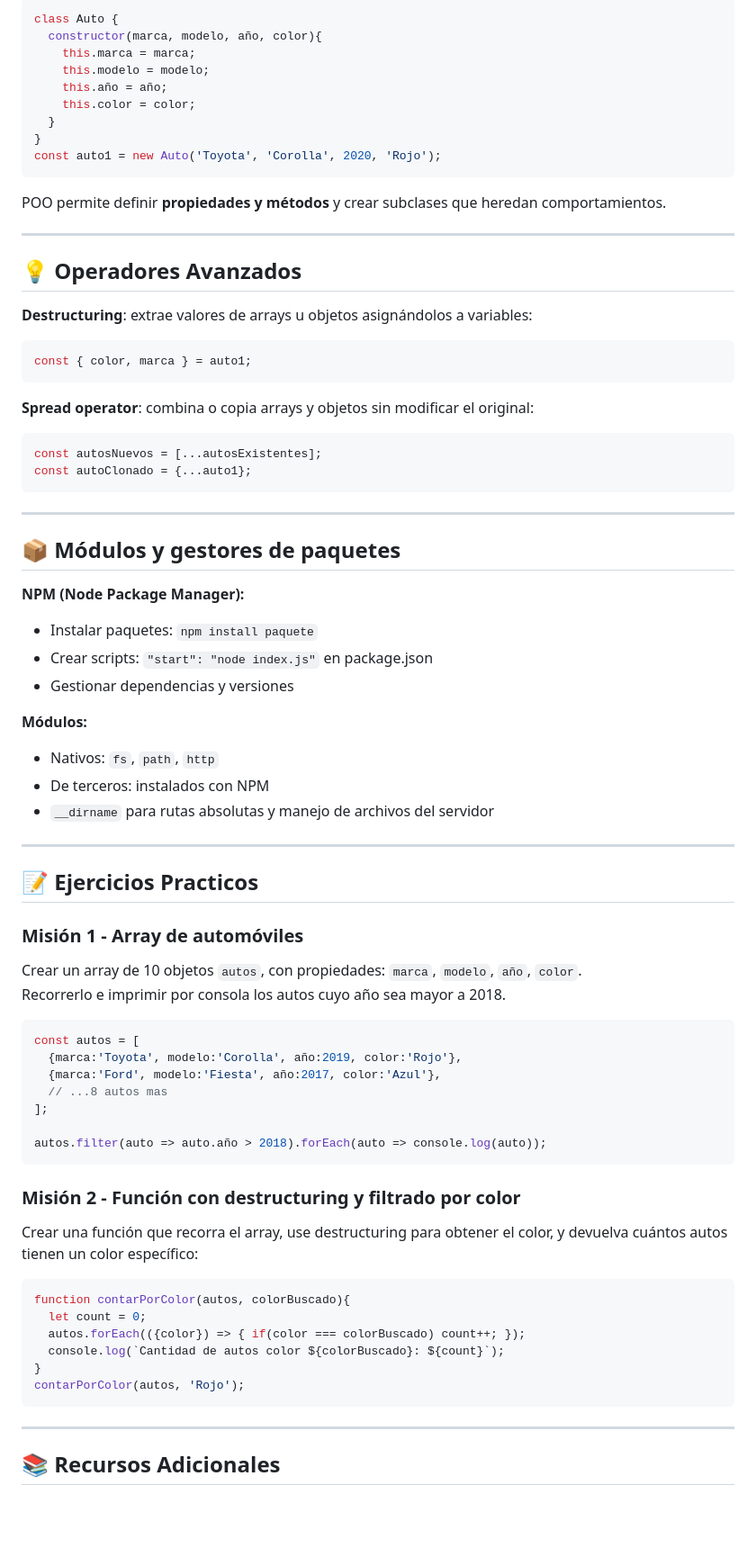
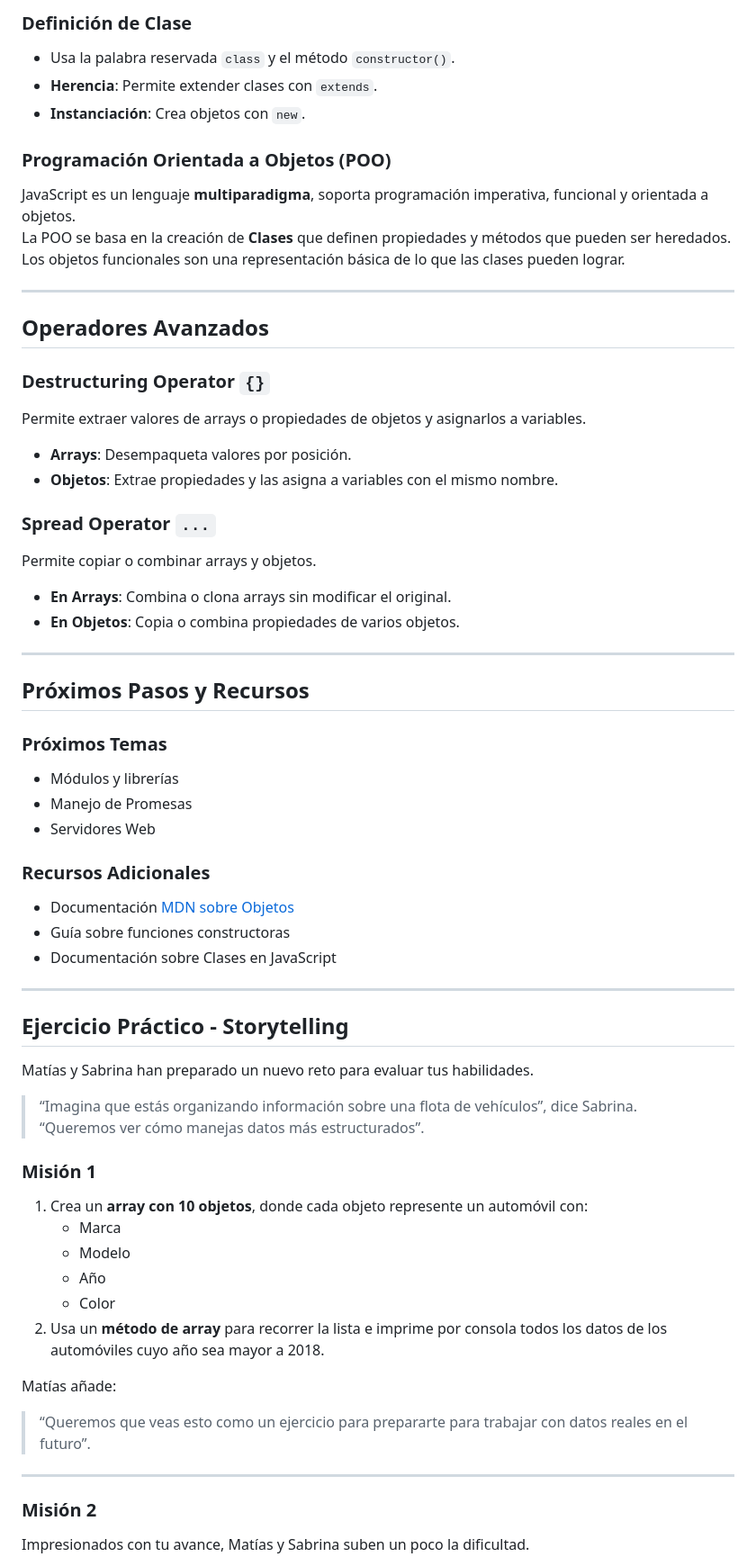
Before and after one commit to Damianpiazz/Back-End-Node-JS-Clase, a Markdown page: clase-4/README.md, the part around the change printed below. Shown: that part at 90% size. Drawn GitHub-style; blank space fills up the shorter version.

Commit message:
docs(class2): actualizar README.md con contenido ampliado y storytelling

````diff
--- a/clase-4/README.md
+++ b/clase-4/README.md
@@ -73,82 +56,66 @@ Incluyen el `constructor()` y permiten herencia con `extends`.
 
-```js
-class Auto {
-  constructor(marca, modelo, año, color){
-    this.marca = marca;
-    this.modelo = modelo;
-    this.año = año;
-    this.color = color;
-  }
-}
-const auto1 = new Auto('Toyota', 'Corolla', 2020, 'Rojo');
-```
+### Definición de Clase
+- Usa la palabra reservada `class` y el método `constructor()`.
+- **Herencia**: Permite extender clases con `extends`.
+- **Instanciación**: Crea objetos con `new`.
 
-POO permite definir **propiedades y métodos** y crear subclases que heredan comportamientos.
+### Programación Orientada a Objetos (POO)
+JavaScript es un lenguaje **multiparadigma**, soporta programación imperativa, funcional y orientada a objetos.
+La POO se basa en la creación de **Clases** que definen propiedades y métodos que pueden ser heredados.
+Los objetos funcionales son una representación básica de lo que las clases pueden lograr.
 
 ---
 
-## 💡 Operadores Avanzados
+## Operadores Avanzados
 
-**Destructuring**: extrae valores de arrays u objetos asignándolos a variables:
+### Destructuring Operator `{}`
+Permite extraer valores de arrays o propiedades de objetos y asignarlos a variables.
 
-```js
-const { color, marca } = auto1;
-```
+- **Arrays**: Desempaqueta valores por posición.
+- **Objetos**: Extrae propiedades y las asigna a variables con el mismo nombre.
 
-**Spread operator**: combina o copia arrays y objetos sin modificar el original:
+### Spread Operator `...`
+Permite copiar o combinar arrays y objetos.
 
-```js
-const autosNuevos = [...autosExistentes];
-const autoClonado = {...auto1};
-```
+- **En Arrays**: Combina o clona arrays sin modificar el original.
+- **En Objetos**: Copia o combina propiedades de varios objetos.
 
 ---
 
-## 📦 Módulos y gestores de paquetes
+## Próximos Pasos y Recursos
 
-**NPM (Node Package Manager):**
-- Instalar paquetes: `npm install paquete`
-- Crear scripts: `"start": "node index.js"` en package.json
-- Gestionar dependencias y versiones
+### Próximos Temas
+- Módulos y librerías
+- Manejo de Promesas
+- Servidores Web
 
-**Módulos:**
-- Nativos: `fs`, `path`, `http`
-- De terceros: instalados con NPM
-- `__dirname` para rutas absolutas y manejo de archivos del servidor
+### Recursos Adicionales
+- Documentación [MDN sobre Objetos](https://developer.mozilla.org/es/docs/Web/JavaScript/Reference/Global_Objects/Object)
+- Guía sobre funciones constructoras
+- Documentación sobre Clases en JavaScript
 
 ---
 
-## 📝 Ejercicios Practicos
+## Ejercicio Práctico - Storytelling
 
-### Misión 1 - Array de automóviles
+Matías y Sabrina han preparado un nuevo reto para evaluar tus habilidades.
 
-Crear un array de 10 objetos `autos`, con propiedades: `marca`, `modelo`, `año`, `color`.
-Recorrerlo e imprimir por consola los autos cuyo año sea mayor a 2018.
+> “Imagina que estás organizando información sobre una flota de vehículos”, dice Sabrina.
+> “Queremos ver cómo manejas datos más estructurados”.
 
-```js
-const autos = [
-  {marca:'Toyota', modelo:'Corolla', año:2019, color:'Rojo'},
-  {marca:'Ford', modelo:'Fiesta', año:2017, color:'Azul'},
-  // ...8 autos mas
-];
+### Misión 1
+1. Crea un **array con 10 objetos**, donde cada objeto represente un automóvil con:
+   - Marca
+   - Modelo
+   - Año
+   - Color
+2. Usa un **método de array** para recorrer la lista e imprime por consola todos los datos de los automóviles cuyo año sea mayor a 2018.
 
-autos.filter(auto => auto.año > 2018).forEach(auto => console.log(auto));
-```
-
-### Misión 2 - Función con destructuring y filtrado por color
-
-Crear una función que recorra el array, use destructuring para obtener el color, y devuelva cuántos autos tienen un color específico:
-
-```js
-function contarPorColor(autos, colorBuscado){
-  let count = 0;
-  autos.forEach(({color}) => { if(color === colorBuscado) count++; });
-  console.log(`Cantidad de autos color ${colorBuscado}: ${count}`);
-}
-contarPorColor(autos, 'Rojo');
-```
+Matías añade:
+> “Queremos que veas esto como un ejercicio para prepararte para trabajar con datos reales en el futuro”.
 
 ---
 
-## 📚 Recursos Adicionales
+### Misión 2
+Impresionados con tu avance, Matías y Sabrina suben un poco la dificultad.
 
````
Also changed, not shown: other parts of clase-4/README.md (+44 -58 lines).
